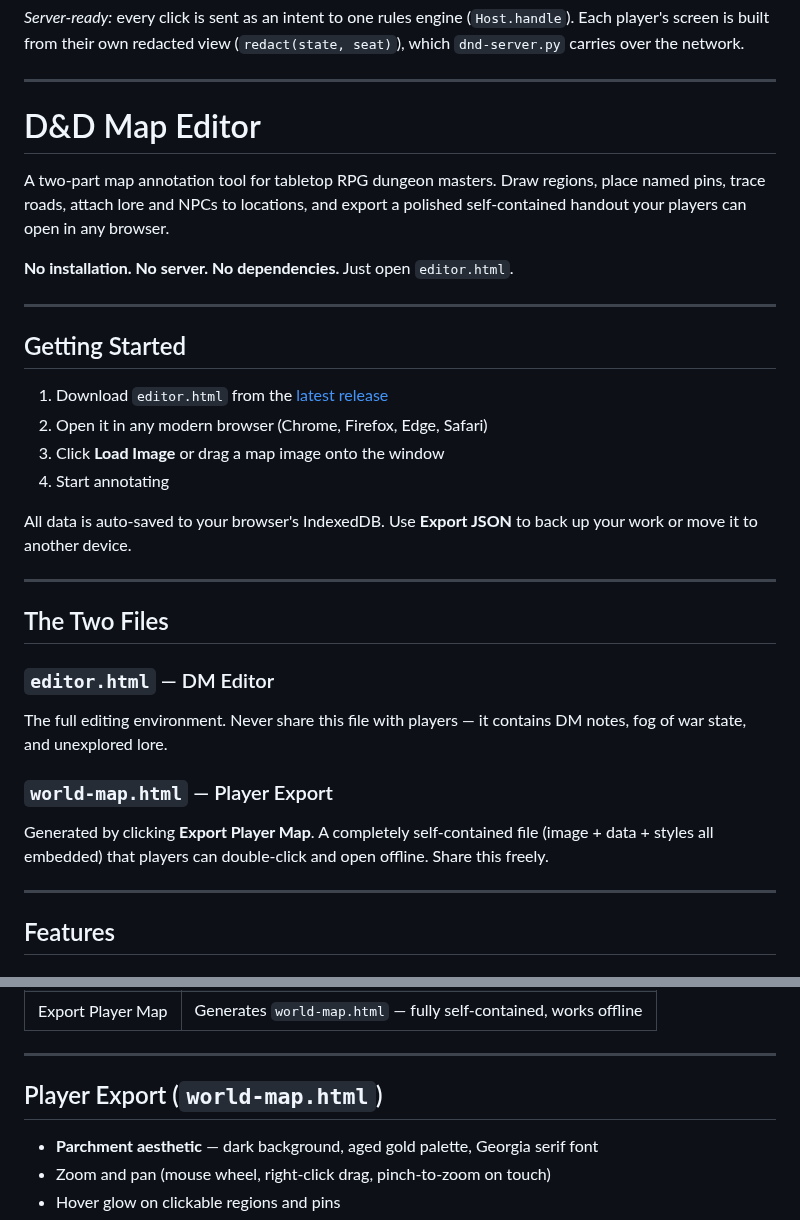
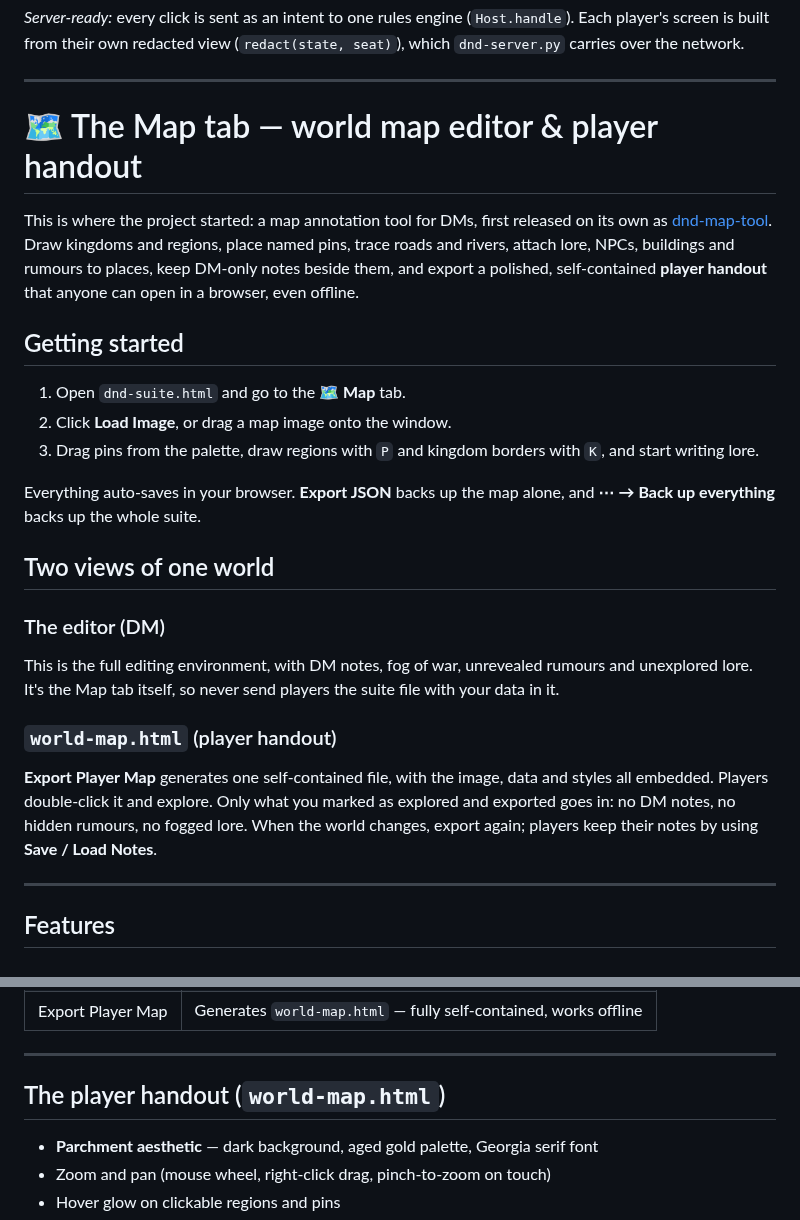
Before and after one commit to Arvi23/dnd-suite, a Markdown page: docs/MANUAL.md, 2 parts joined by grey strips. Drawn GitHub-style.

```diff
--- a/docs/MANUAL.md
+++ b/docs/MANUAL.md
@@ -174,34 +174,25 @@ Each pack draws its own floor, walls, wooden walls, doors (wooden and iron), win
 
 ---
 
-# D&D Map Editor
+# 🗺 The Map tab — world map editor & player handout
 
-A two-part map annotation tool for tabletop RPG dungeon masters. Draw regions, place named pins, trace roads, attach lore and NPCs to locations, and export a polished self-contained handout your players can open in any browser.
+This is where the project started: a map annotation tool for DMs, first released on its own as [dnd-map-tool](https://github.com/Arvi23/dnd-map-tool). Draw kingdoms and regions, place named pins, trace roads and rivers, attach lore, NPCs, buildings and rumours to places, keep DM-only notes beside them, and export a polished, self-contained **player handout** that anyone can open in a browser, even offline.
 
-**No installation. No server. No dependencies.** Just open `editor.html`.
+## Getting started
 
----
+1. Open `dnd-suite.html` and go to the **🗺 Map** tab.
+2. Click **Load Image**, or drag a map image onto the window.
+3. Drag pins from the palette, draw regions with `P` and kingdom borders with `K`, and start writing lore.
 
-## Getting Started
+Everything auto-saves in your browser. **Export JSON** backs up the map alone, and **⋯ → Back up everything** backs up the whole suite.
 
-1. Download `editor.html` from the [latest release](https://github.com/Arvi23/dnd-map-tool/releases/latest)
-2. Open it in any modern browser (Chrome, Firefox, Edge, Safari)
-3. Click **Load Image** or drag a map image onto the window
-4. Start annotating
+## Two views of one world
 
-All data is auto-saved to your browser's IndexedDB. Use **Export JSON** to back up your work or move it to another device.
+### The editor (DM)
+This is the full editing environment, with DM notes, fog of war, unrevealed rumours and unexplored lore. It's the Map tab itself, so never send players the suite file with your data in it.
 
----
-
-## The Two Files
-
-### `editor.html` — DM Editor
-
-The full editing environment. Never share this file with players — it contains DM notes, fog of war state, and unexplored lore.
-
-### `world-map.html` — Player Export
-
-Generated by clicking **Export Player Map**. A completely self-contained file (image + data + styles all embedded) that players can double-click and open offline. Share this freely.
+### `world-map.html` (player handout)
+**Export Player Map** generates one self-contained file, with the image, data and styles all embedded. Players double-click it and explore. Only what you marked as explored and exported goes in: no DM notes, no hidden rumours, no fogged lore. When the world changes, export again; players keep their notes by using **Save / Load Notes**.
 
 ---
 
@@ -339,7 +330,7 @@ Pick your campaign folder (or the whole vault) and the editor reads every note u
 
 ---
 
-## Player Export (`world-map.html`)
+## The player handout (`world-map.html`)
 
 - **Parchment aesthetic** — dark background, aged gold palette, Georgia serif font
 - Zoom and pan (mouse wheel, right-click drag, pinch-to-zoom on touch)
```
Also changed, not shown: README.md (+24 -2 lines), docs/img/map-editor.jpg (added), docs/img/player-map-overview.jpg (added), docs/img/player-map.jpg (added), 1 other file.
